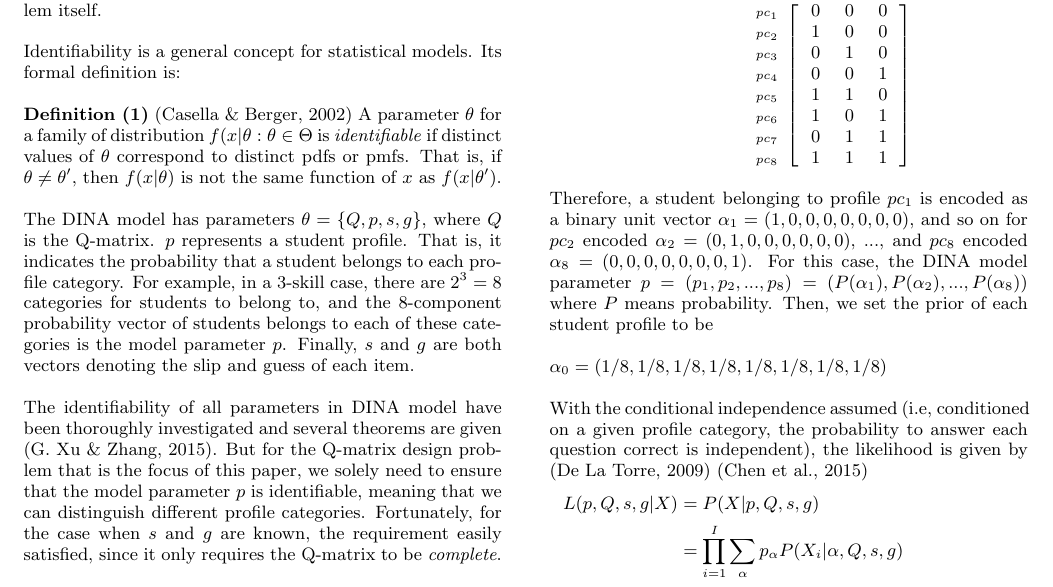
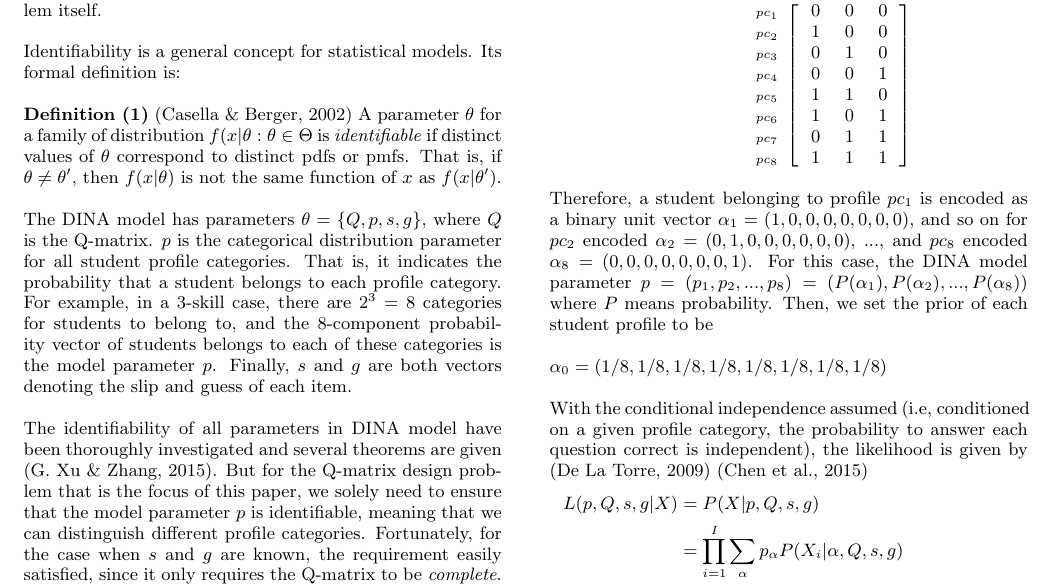
Before and after one commit to xu-peng/Qmatrix-Design, a LaTeX document (Qmatrix Design/Qmatrix Design.tex): part of page 2 of 6, cut so that both start at the same text. The pictures show the PDF file Qmatrix Design/Qmatrix Design.pdf that the author committed with the source.

Commit message:
Add files via upload

```diff
--- a/Qmatrix Design/Qmatrix Design.tex
+++ b/Qmatrix Design/Qmatrix Design.tex
@@ -70,7 +70,7 @@ Identifiability is a general concept for statistical models. Its formal definiti
 
 \textbf{Definition (1)} \cite{casella2002statistical} A parameter $\theta$ for a family of distribution ${f(x|\theta: \theta \in \Theta}$ is \textit{identifiable} if distinct values of $\theta$ correspond to distinct pdfs or pmfs. That is, if $\theta \neq \theta^{\prime}$, then $f(x|\theta)$ is not the same function of $x$ as $f(x|\theta^{\prime})$.
 
-The DINA model has parameters $\theta = \{Q, p, s, g\}$, where $Q$ is the Q-matrix. $p$ represents a student profile. That is, it indicates the probability that a student belongs to each profile category. For example, in a 3-skill case, there are $2^3=8$ categories for students to belong to, and the 8-component probability vector of students belongs to each of these categories is the model parameter~$p$. Finally, $s$ and $g$ are both vectors denoting the slip and guess of each item.
+The DINA model has parameters $\theta = \{Q, p, s, g\}$, where $Q$ is the Q-matrix. $p$ is the categorical distribution parameter for all student profile categories. That is, it indicates the probability that a student belongs to each profile category. For example, in a 3-skill case, there are $2^3=8$ categories for students to belong to, and the 8-component probability vector of students belongs to each of these categories is the model parameter~$p$. Finally, $s$ and $g$ are both vectors denoting the slip and guess of each item.
 
 %\Michel{It seems like $p$ should be $\alpha$ in this discussion}
 
```
Also changed, not shown: Qmatrix Design/Qmatrix Design.pdf.
